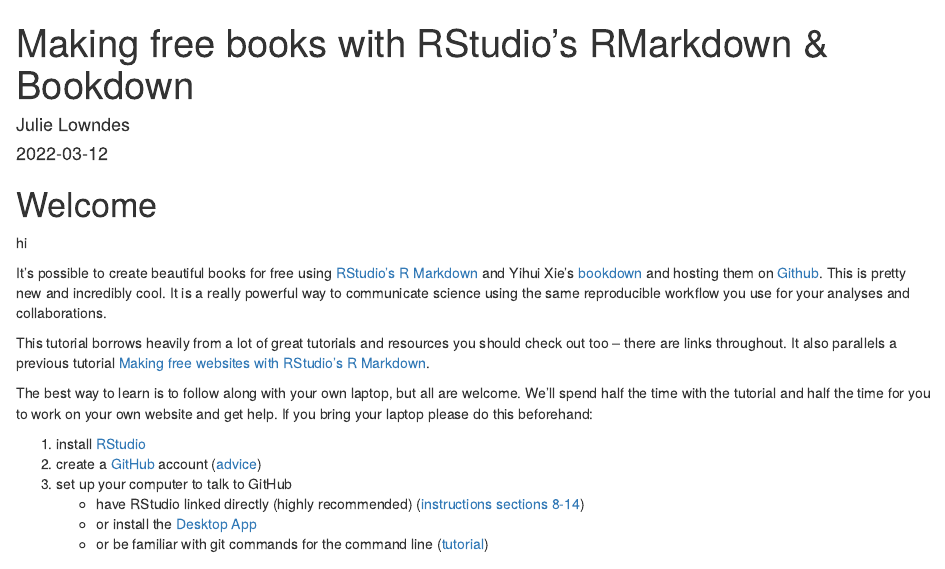
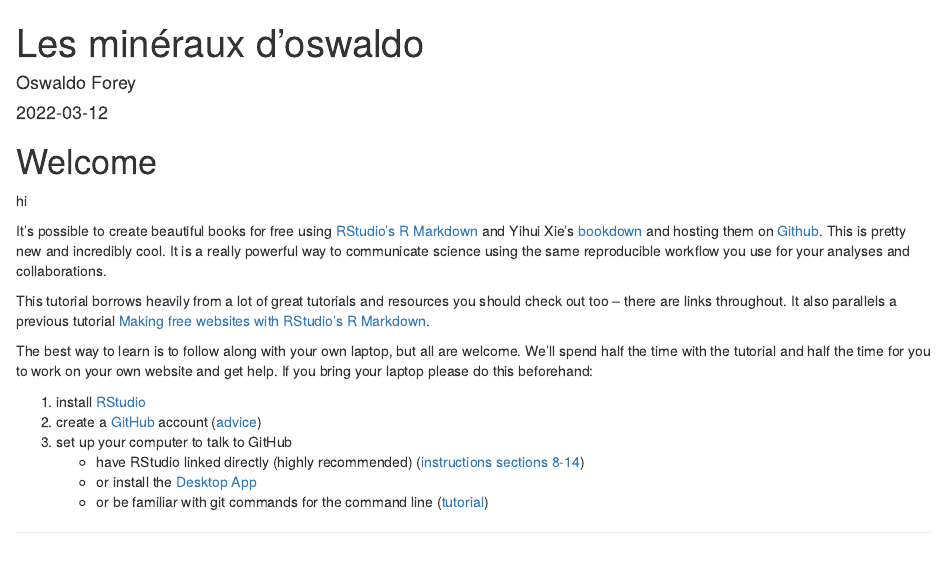
Before and after one commit to oswaldoforey/oswaldo_mineraux, an R Markdown document (index.Rmd): the page in a window 1100 px wide, from its top. Rendered offline with R 4.5, knitr and Pandoc, with nearby package versions.

Commit message:
ajout html

```diff
--- a/index.Rmd
+++ b/index.Rmd
@@ -1,6 +1,6 @@
 ---
-title: "Making free books with RStudio’s RMarkdown & Bookdown"
-author: "Julie Lowndes"
+title: "Les minéraux d'oswaldo"
+author: "Oswaldo Forey"
 date: "`r Sys.Date()`"
 site: bookdown::bookdown_site
 # output: bookdown::gitbook
```
Also changed, not shown: docs/search_index.json, 5 other files.
